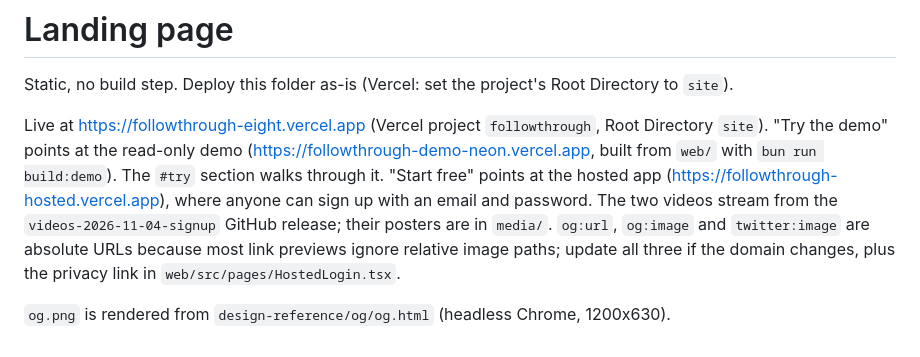
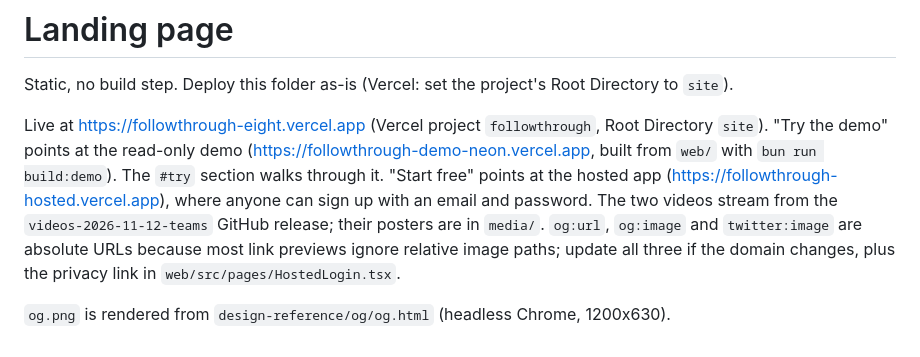
Before and after one commit to avinashgaurav/followthrough, a Markdown page: site/README.md, the part around the change. GitHub-like rendering.

```diff
--- a/site/README.md
+++ b/site/README.md
@@ -2,6 +2,6 @@
 
 Static, no build step. Deploy this folder as-is (Vercel: set the project's Root Directory to `site`).
 
-Live at https://followthrough-eight.vercel.app (Vercel project `followthrough`, Root Directory `site`). "Try the demo" points at the read-only demo (https://followthrough-demo-neon.vercel.app, built from `web/` with `bun run build:demo`). The `#try` section walks through it. "Start free" points at the hosted app (https://followthrough-hosted.vercel.app), where anyone can sign up with an email and password. The two videos stream from the `videos-2026-11-04-signup` GitHub release; their posters are in `media/`. `og:url`, `og:image` and `twitter:image` are absolute URLs because most link previews ignore relative image paths; update all three if the domain changes, plus the privacy link in `web/src/pages/HostedLogin.tsx`.
+Live at https://followthrough-eight.vercel.app (Vercel project `followthrough`, Root Directory `site`). "Try the demo" points at the read-only demo (https://followthrough-demo-neon.vercel.app, built from `web/` with `bun run build:demo`). The `#try` section walks through it. "Start free" points at the hosted app (https://followthrough-hosted.vercel.app), where anyone can sign up with an email and password. The two videos stream from the `videos-2026-11-12-teams` GitHub release; their posters are in `media/`. `og:url`, `og:image` and `twitter:image` are absolute URLs because most link previews ignore relative image paths; update all three if the domain changes, plus the privacy link in `web/src/pages/HostedLogin.tsx`.
 
 `og.png` is rendered from `design-reference/og/og.html` (headless Chrome, 1200x630).
```
Also changed, not shown: README.md (+4 -4 lines), docs/media/launch.png, docs/media/walkthrough.png, site/media/launch.png, site/media/walkthrough.png, 1 other file.
